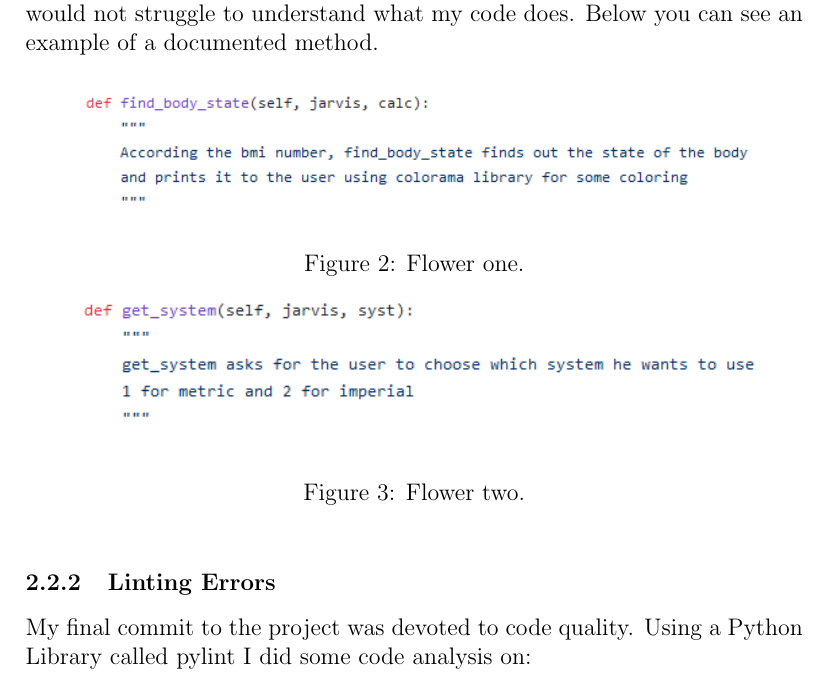
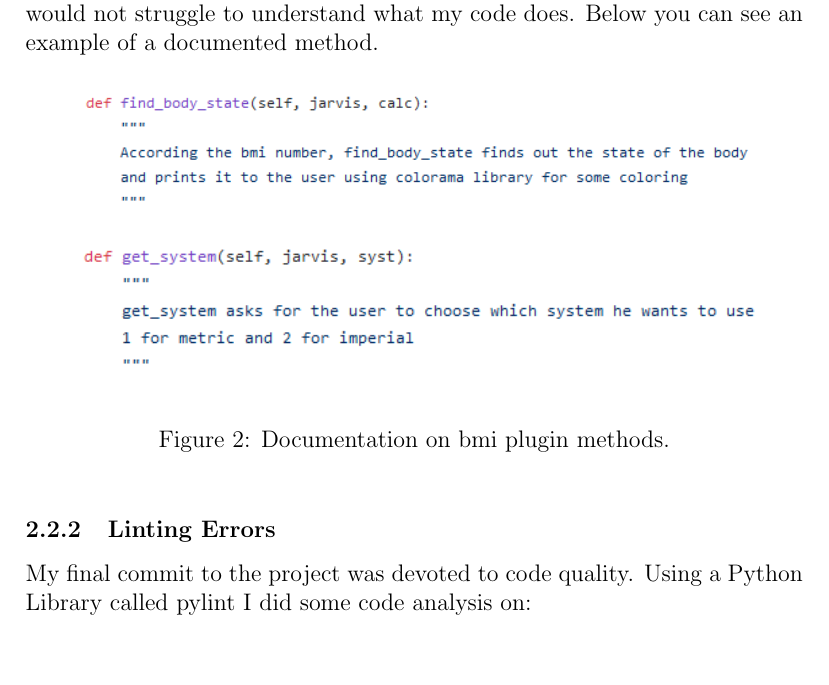
Before and after one commit to ionpetro/Software-Engineering-in-Practice-Final-Report, a LaTeX paper (src/FirstOSContribution.tex): part of page 3 of 6, cut so that both start at the same text, the shorter picture padded with empty space. The pictures show the PDF file First_OS_contribution.pdf that the author committed with the source.

Commit message:
Fix typo on figure description

```diff
--- a/src/FirstOSContribution.tex
+++ b/src/FirstOSContribution.tex
@@ -60,12 +60,11 @@
   \centering
   \begin{minipage}[b]{0.9\textwidth}
     \includegraphics[width=\textwidth]{doc1.png}
-    \caption{Flower one.}
   \end{minipage}
   \hfill
   \begin{minipage}[b]{0.9\textwidth}
     \includegraphics[width=\textwidth]{doc2.png}
-    \caption{Flower two.}
+    \caption{Documentation on bmi plugin methods.}
   \end{minipage}
 \end{figure}
 
```
Also changed, not shown: First_OS_contribution.pdf.
